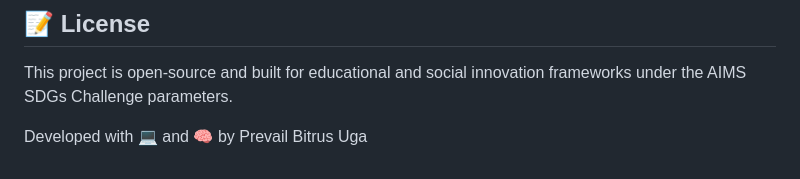
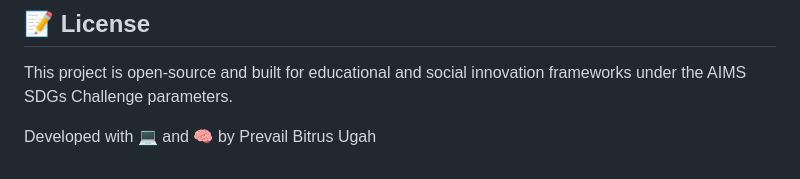
Before and after one commit to PrevailUgah/HealthFirst, a Markdown page: README.md, the part around the change. GitHub-like rendering.

```diff
--- a/README.md
+++ b/README.md
@@ -71,4 +71,4 @@ While this prototype successfully validates local offline storage and data struc
 
 This project is open-source and built for educational and social innovation frameworks under the AIMS SDGs Challenge parameters.
 
-Developed with 💻 and 🧠 by Prevail Bitrus Uga
+Developed with 💻 and 🧠 by Prevail Bitrus Ugah
```
